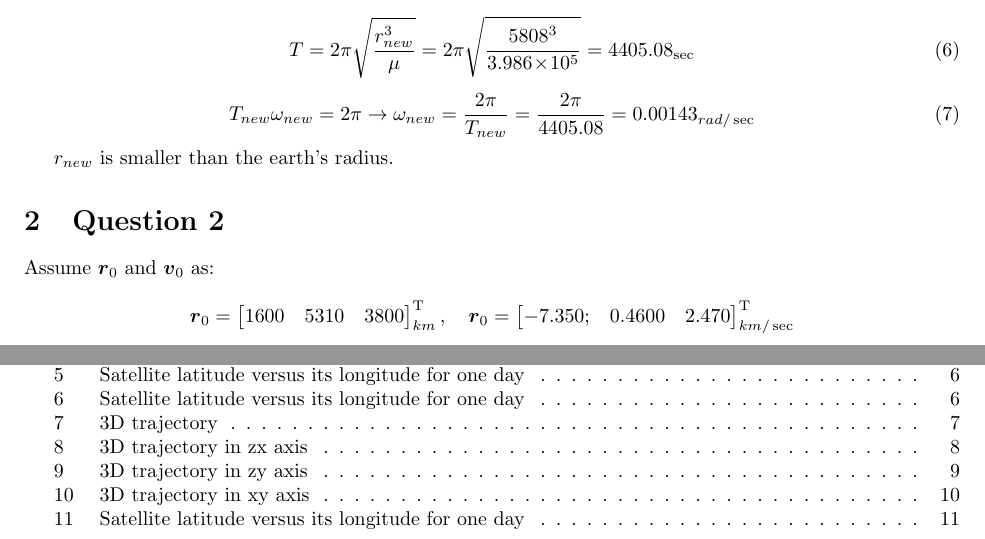
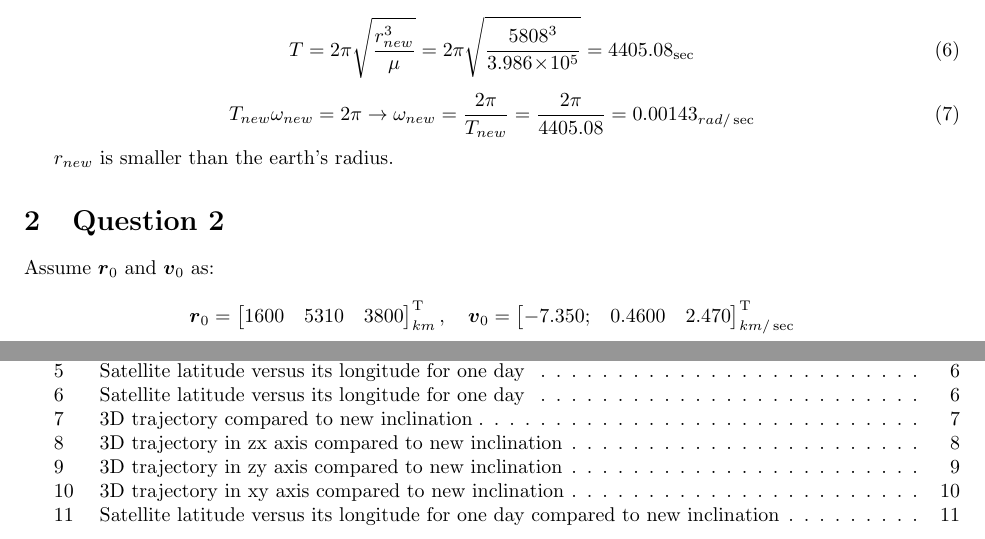
Before and after one commit to alibaniasad1999/Advanced_orbital_mechanics, a LaTeX problem sheet (HW/HW1/Report/HW1.tex, which reads HW/HW1/Report/Q2/Q2.tex): two parts of pages 1 and 13 of 13, joined at a grey line, cut so that both start at the same text. The pictures show the PDF file HW/HW1/Report/HW1.pdf that the author committed with the source.

Commit message:
fix figure names

```diff
--- a/HW/HW1/Report/Q2/Q2.tex
+++ b/HW/HW1/Report/Q2/Q2.tex
@@ -6,7 +6,7 @@ $$
 \boldsymbol{r}_0 = \begin{bmatrix}
     1600 & 5310 & 3800
 \end{bmatrix}^{\textrm{T}}_{km}, \quad
-\boldsymbol{r}_0 = \begin{bmatrix}
+\boldsymbol{v}_0 = \begin{bmatrix}
     -7.350; & 0.4600 & 2.470
 \end{bmatrix}^{\textrm{T}}_{km/\sec}
 $$
@@ -80,31 +80,31 @@ Below the figure drawn provided by tamaskis, please click \href{https://github.c
 In this section find the orbital elements, then, change the inclination to $0.4_{rad}$ (using oe2ecf and vec2orbElem functions). Then, find $\boldsymbol{r}_0$ and $\boldsymbol{v}_0$ by new orbital elements.
 The results are illustrated below.
 \begin{figure}[H]
-    \caption{3D trajectory}
+    \caption{3D trajectory compared to new inclination}
     \centering
     \includegraphics[width=16cm]{../Figure/Q2/3Dof_view_compare}
 \end{figure}
 
 \begin{figure}[H]
-    \caption{3D trajectory in zx axis}
+    \caption{3D trajectory in zx axis compared to new inclination}
     \centering
     \includegraphics[width=16cm]{../Figure/Q2/xz_view_compare}
 \end{figure}
 
 \begin{figure}[H]
-    \caption{3D trajectory in zy axis}
+    \caption{3D trajectory in zy axis compared to new inclination}
     \centering
     \includegraphics[width=16cm]{../Figure/Q2/yz_view_compare}
 \end{figure}
 
 \begin{figure}[H]
-    \caption{3D trajectory in xy axis}
+    \caption{3D trajectory in xy axis compared to new inclination}
     \centering
     \includegraphics[width=16cm]{../Figure/Q2/xy_view_compare}
 \end{figure}
 
 \begin{figure}[H]
-    \caption{Satellite latitude versus its longitude for one day}
+    \caption{Satellite latitude versus its longitude for one day compared to new inclination}
     \centering
     \includegraphics[width=16cm]{../Figure/Q2/latlong_compare}
 \end{figure}
```
Also changed, not shown: HW/HW1/Report/HW1.pdf.
